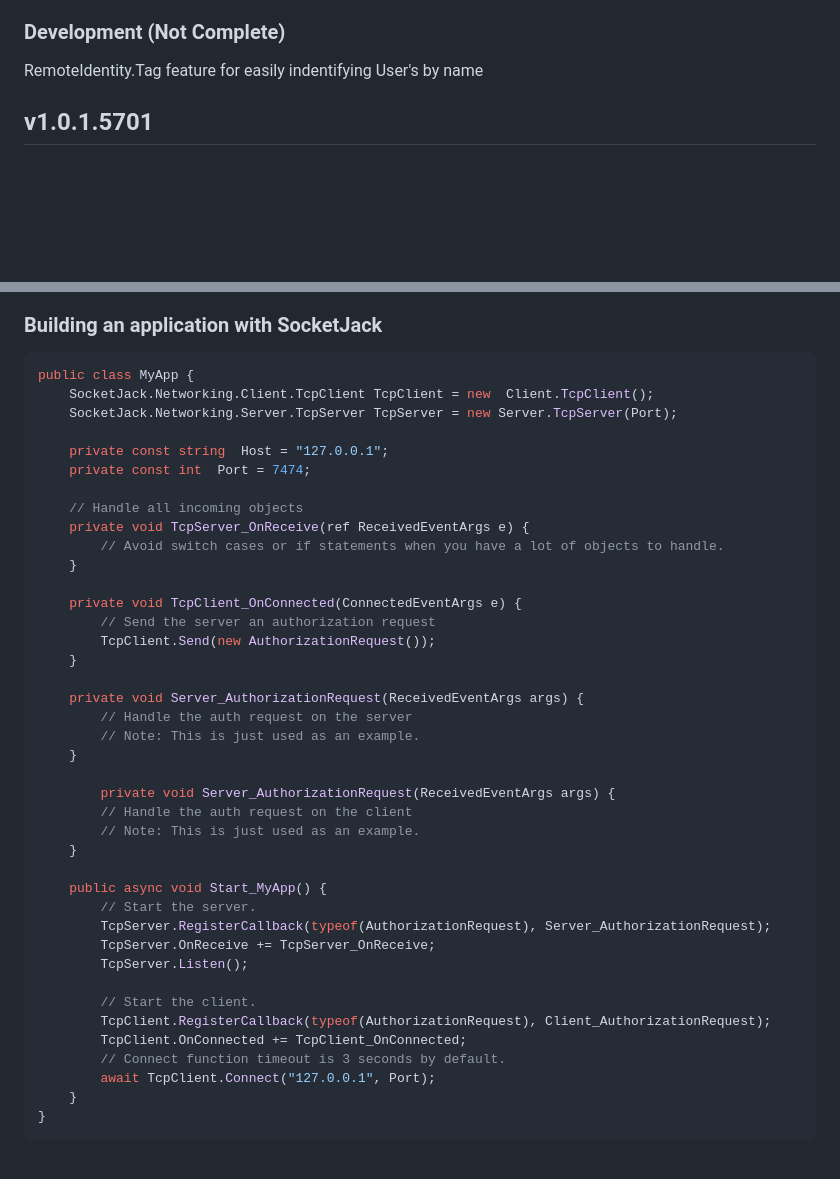
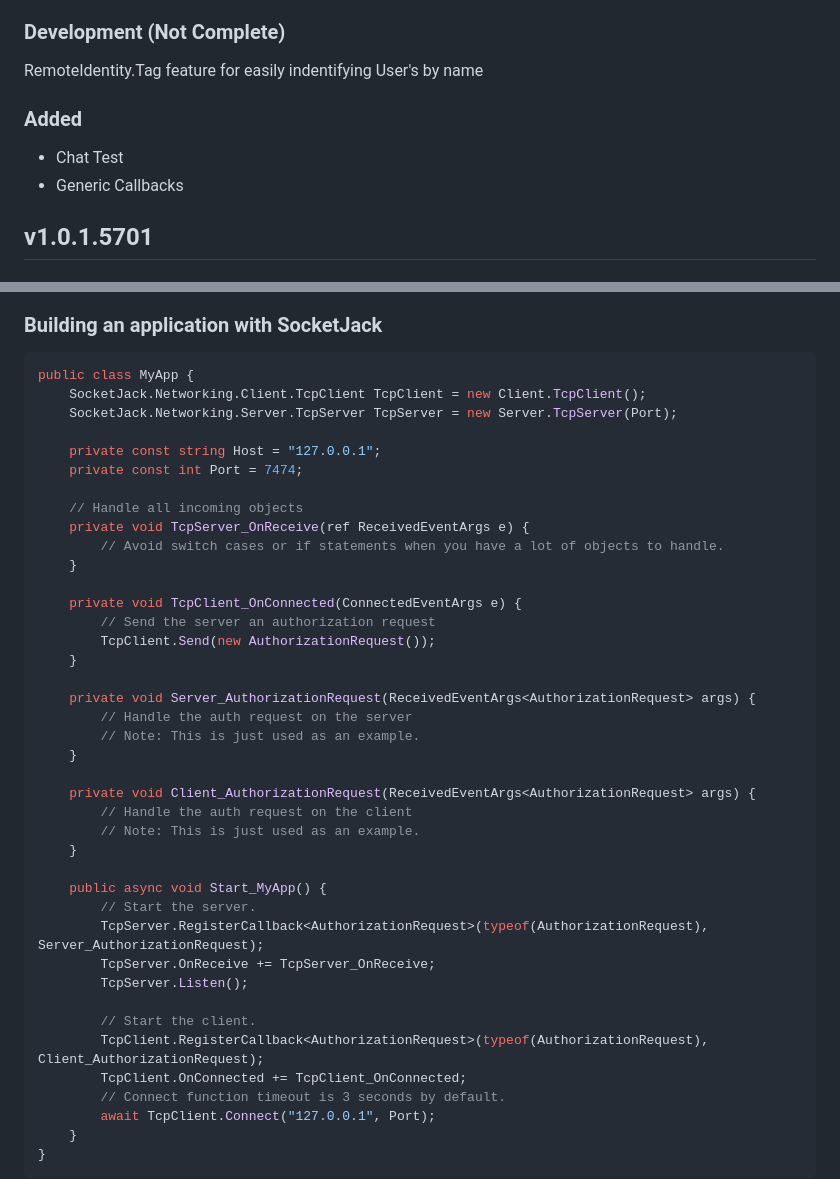
Before and after one commit to JackOfFates/SocketJack, a Markdown page: README.md, 2 parts joined by grey strips. GitHub-like rendering; blank space fills up the shorter version.

````diff
--- a/README.md
+++ b/README.md
@@ -29,6 +29,9 @@ PM> NuGet\Install-Package  SocketJack.NewtonsoftJson
 ### Development (Not Complete)
 RemoteIdentity.Tag feature for easily indentifying User's by name
 
+### Added
+- Chat Test
+- Generic Callbacks
 
 ## v1.0.1.5701
 ### Fixed
@@ -66,11 +69,11 @@ RemoteIdentity.Tag feature for easily indentifying User's by name
 
 ```cs
 public class MyApp {
-    SocketJack.Networking.Client.TcpClient TcpClient = new  Client.TcpClient();
+    SocketJack.Networking.Client.TcpClient TcpClient = new Client.TcpClient();
     SocketJack.Networking.Server.TcpServer TcpServer = new Server.TcpServer(Port);
 
-    private const string  Host = "127.0.0.1";
-    private const int  Port = 7474;
+    private const string Host = "127.0.0.1";
+    private const int Port = 7474;
 
     // Handle all incoming objects
     private void TcpServer_OnReceive(ref ReceivedEventArgs e) {
@@ -82,24 +85,24 @@ public class MyApp {
         TcpClient.Send(new AuthorizationRequest());
     }
 
-    private void Server_AuthorizationRequest(ReceivedEventArgs args) {
+    private void Server_AuthorizationRequest(ReceivedEventArgs<AuthorizationRequest> args) {
         // Handle the auth request on the server
         // Note: This is just used as an example.
     }
 
-        private void Server_AuthorizationRequest(ReceivedEventArgs args) {
+    private void Client_AuthorizationRequest(ReceivedEventArgs<AuthorizationRequest> args) {
         // Handle the auth request on the client
         // Note: This is just used as an example.
     }
 
     public async void Start_MyApp() {
         // Start the server.
-        TcpServer.RegisterCallback(typeof(AuthorizationRequest), Server_AuthorizationRequest);
+        TcpServer.RegisterCallback<AuthorizationRequest>(typeof(AuthorizationRequest), Server_AuthorizationRequest);
         TcpServer.OnReceive += TcpServer_OnReceive;
         TcpServer.Listen();
 
         // Start the client.
-        TcpClient.RegisterCallback(typeof(AuthorizationRequest), Client_AuthorizationRequest);
+        TcpClient.RegisterCallback<AuthorizationRequest>(typeof(AuthorizationRequest), Client_AuthorizationRequest);
         TcpClient.OnConnected += TcpClient_OnConnected;
         // Connect function timeout is 3 seconds by default.
         await TcpClient.Connect("127.0.0.1", Port);
````
